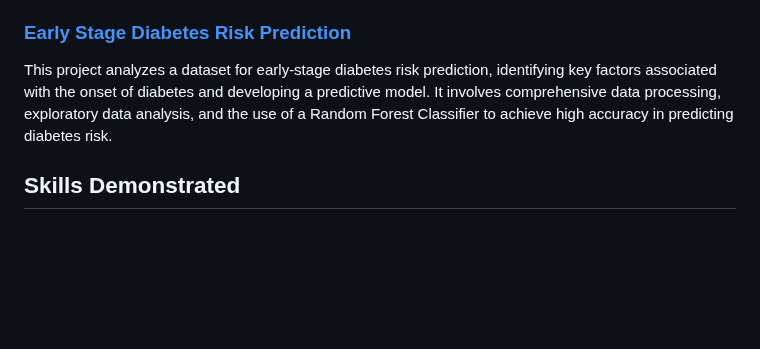
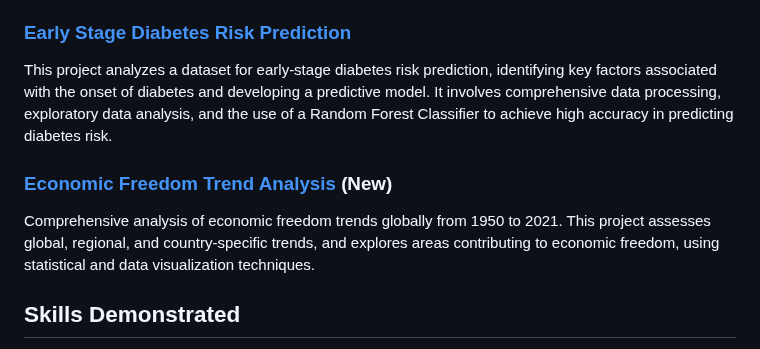
Before and after one commit to mohamad00122/Data_Analysis_Portfolio, a Markdown page: README.md, the part around the change. Drawn GitHub-style; blank space fills up the shorter version.

```diff
--- a/README.md
+++ b/README.md
@@ -46,6 +46,9 @@ A comprehensive analysis of the "World Export & Import Dataset" covering global
 ### [Early Stage Diabetes Risk Prediction](/early_stage_diabetes_risk_prediction_Analysis)
 This project analyzes a dataset for early-stage diabetes risk prediction, identifying key factors associated with the onset of diabetes and developing a predictive model. It involves comprehensive data processing, exploratory data analysis, and the use of a Random Forest Classifier to achieve high accuracy in predicting diabetes risk.
 
+### [Economic Freedom Trend Analysis](/Economic-Freedom-Trend-Analysis) (New)
+Comprehensive analysis of economic freedom trends globally from 1950 to 2021. This project assesses global, regional, and country-specific trends, and explores areas contributing to economic freedom, using statistical and data visualization techniques.
+
 ## Skills Demonstrated
 
 - Data Cleaning and Preprocessing
```
